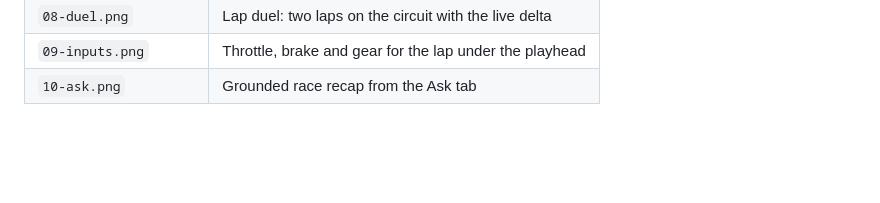
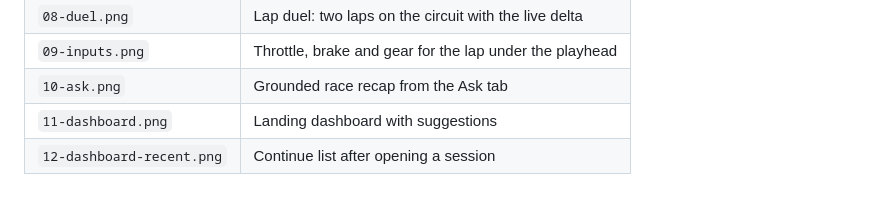
Before and after one commit to momokii/boxbox-replay, a Markdown page: docs/screenshots/README.md, the part around the change. GitHub-like rendering; blank space fills up the shorter version.

```diff
--- a/docs/screenshots/README.md
+++ b/docs/screenshots/README.md
@@ -15,3 +15,5 @@ Captured from the running app (Suzuka 2024, Race, lap 25) at 1400×880, plus one
 | `08-duel.png` | Lap duel: two laps on the circuit with the live delta |
 | `09-inputs.png` | Throttle, brake and gear for the lap under the playhead |
 | `10-ask.png` | Grounded race recap from the Ask tab |
+| `11-dashboard.png` | Landing dashboard with suggestions |
+| `12-dashboard-recent.png` | Continue list after opening a session |
```
Also changed, not shown: README.md (+3 -2 lines), docs/V2_PLAN.md (+11 -0 lines), docs/screenshots/11-dashboard.png (added), docs/screenshots/12-dashboard-recent.png (added).
